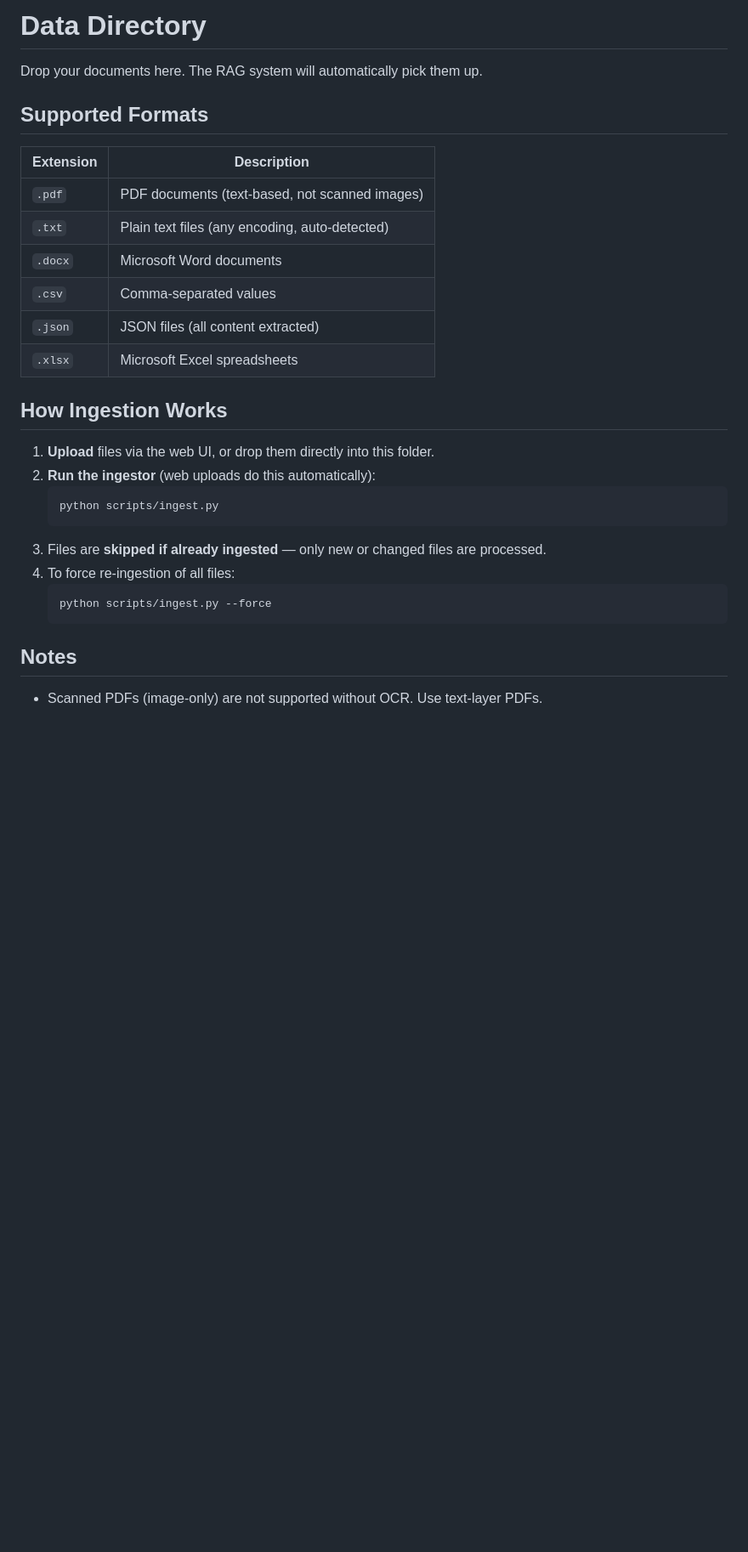
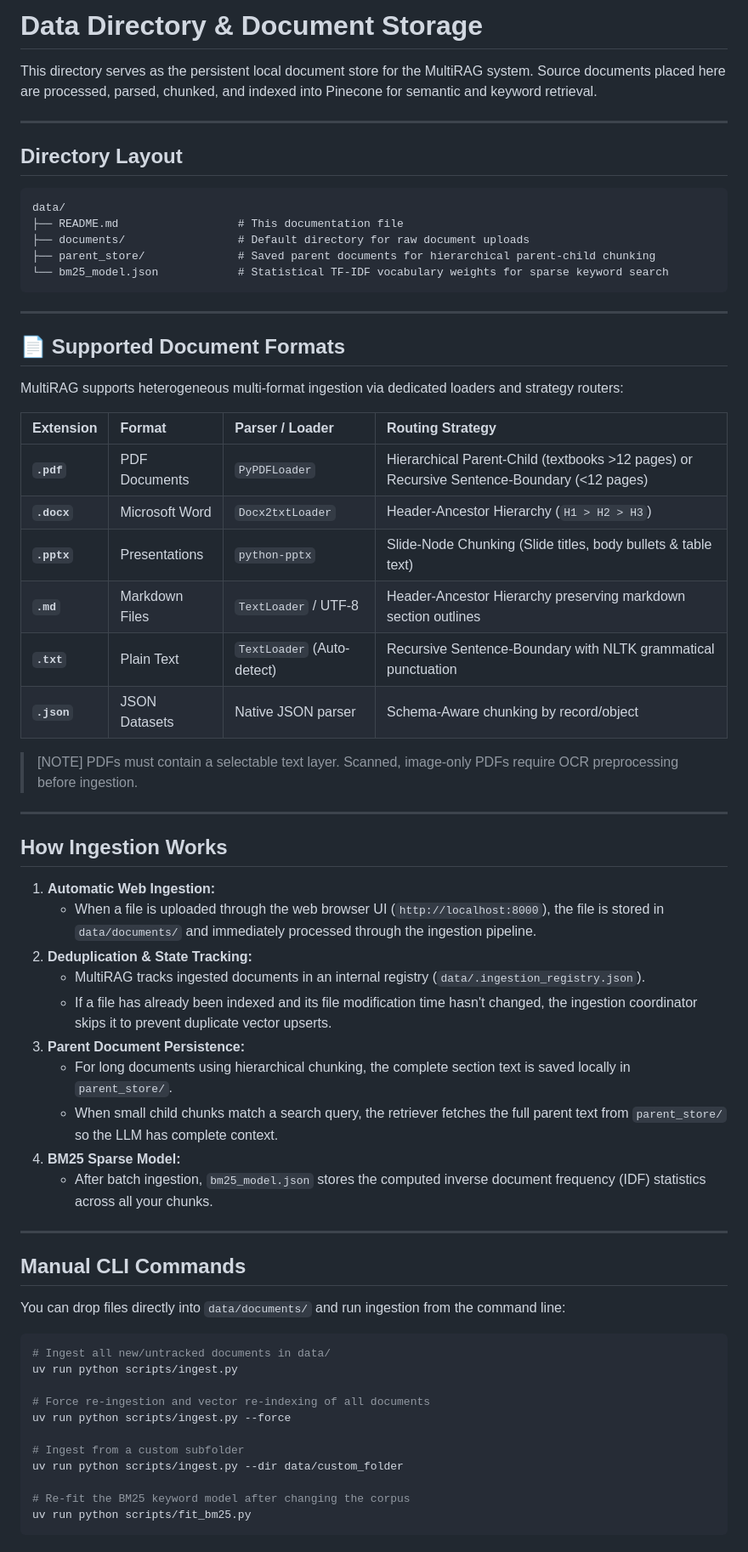
Before and after one commit to Mukasshaf/MultiRAG, a Markdown page: data/README.md, the part around the change. Shown at 85% size. Drawn GitHub-style; blank space fills up the shorter version.

Commit message:
Fixed bugs & Updated README file

````diff
--- a/data/README.md
+++ b/data/README.md
@@ -1,31 +1,68 @@
-# Data Directory
+# Data Directory & Document Storage
 
-Drop your documents here. The RAG system will automatically pick them up.
+This directory serves as the persistent local document store for the MultiRAG system. Source documents placed here are processed, parsed, chunked, and indexed into Pinecone for semantic and keyword retrieval.
 
-## Supported Formats
+---
 
-| Extension | Description |
-|-----------|-------------|
-| `.pdf`    | PDF documents (text-based, not scanned images) |
-| `.txt`    | Plain text files (any encoding, auto-detected) |
-| `.docx`   | Microsoft Word documents |
-| `.csv`    | Comma-separated values |
-| `.json`   | JSON files (all content extracted) |
-| `.xlsx`   | Microsoft Excel spreadsheets |
+## Directory Layout
+
+```
+data/
+├── README.md                  # This documentation file
+├── documents/                 # Default directory for raw document uploads
+├── parent_store/              # Saved parent documents for hierarchical parent-child chunking
+└── bm25_model.json            # Statistical TF-IDF vocabulary weights for sparse keyword search
+```
+
+---
+
+## 📄 Supported Document Formats
+
+MultiRAG supports heterogeneous multi-format ingestion via dedicated loaders and strategy routers:
+
+| Extension | Format | Parser / Loader | Routing Strategy |
+| :--- | :--- | :--- | :--- |
+| **`.pdf`** | PDF Documents | `PyPDFLoader` | Hierarchical Parent-Child (textbooks >12 pages) or Recursive Sentence-Boundary (<12 pages) |
+| **`.docx`** | Microsoft Word | `Docx2txtLoader` | Header-Ancestor Hierarchy (`H1 > H2 > H3`) |
+| **`.pptx`** | Presentations | `python-pptx` | Slide-Node Chunking (Slide titles, body bullets & table text) |
+| **`.md`** | Markdown Files | `TextLoader` / UTF-8 | Header-Ancestor Hierarchy preserving markdown section outlines |
+| **`.txt`** | Plain Text | `TextLoader` (Auto-detect) | Recursive Sentence-Boundary with NLTK grammatical punctuation |
+| **`.json`** | JSON Datasets | Native JSON parser | Schema-Aware chunking by record/object |
+
+> [NOTE]
+> PDFs must contain a selectable text layer. Scanned, image-only PDFs require OCR preprocessing before ingestion.
+
+---
 
 ## How Ingestion Works
 
-1. **Upload** files via the web UI, or drop them directly into this folder.
-2. **Run the ingestor** (web uploads do this automatically):
-   ```bash
-   python scripts/ingest.py
-   ```
-3. Files are **skipped if already ingested** — only new or changed files are processed.
-4. To force re-ingestion of all files:
-   ```bash
-   python scripts/ingest.py --force
-   ```
+1. **Automatic Web Ingestion:**
+   - When a file is uploaded through the web browser UI (`http://localhost:8000`), the file is stored in `data/documents/` and immediately processed through the ingestion pipeline.
+2. **Deduplication & State Tracking:**
+   - MultiRAG tracks ingested documents in an internal registry (`data/.ingestion_registry.json`).
+   - If a file has already been indexed and its file modification time hasn't changed, the ingestion coordinator skips it to prevent duplicate vector upserts.
+3. **Parent Document Persistence:**
+   - For long documents using hierarchical chunking, the complete section text is saved locally in `parent_store/`.
+   - When small child chunks match a search query, the retriever fetches the full parent text from `parent_store/` so the LLM has complete context.
+4. **BM25 Sparse Model:**
+   - After batch ingestion, `bm25_model.json` stores the computed inverse document frequency (IDF) statistics across all your chunks.
 
-## Notes
+---
 
-- Scanned PDFs (image-only) are not supported without OCR. Use text-layer PDFs.
+## Manual CLI Commands
+
+You can drop files directly into `data/documents/` and run ingestion from the command line:
+
+```bash
+# Ingest all new/untracked documents in data/
+uv run python scripts/ingest.py
+
+# Force re-ingestion and vector re-indexing of all documents
+uv run python scripts/ingest.py --force
+
+# Ingest from a custom subfolder
+uv run python scripts/ingest.py --dir data/custom_folder
+
+# Re-fit the BM25 keyword model after changing the corpus
+uv run python scripts/fit_bm25.py
+```
````
Also changed, not shown: README.md (+93 -89 lines), scripts/README.md (added, +115 -0 lines), assets/MultiRAG_Architecture.png (added), 2 other files.
